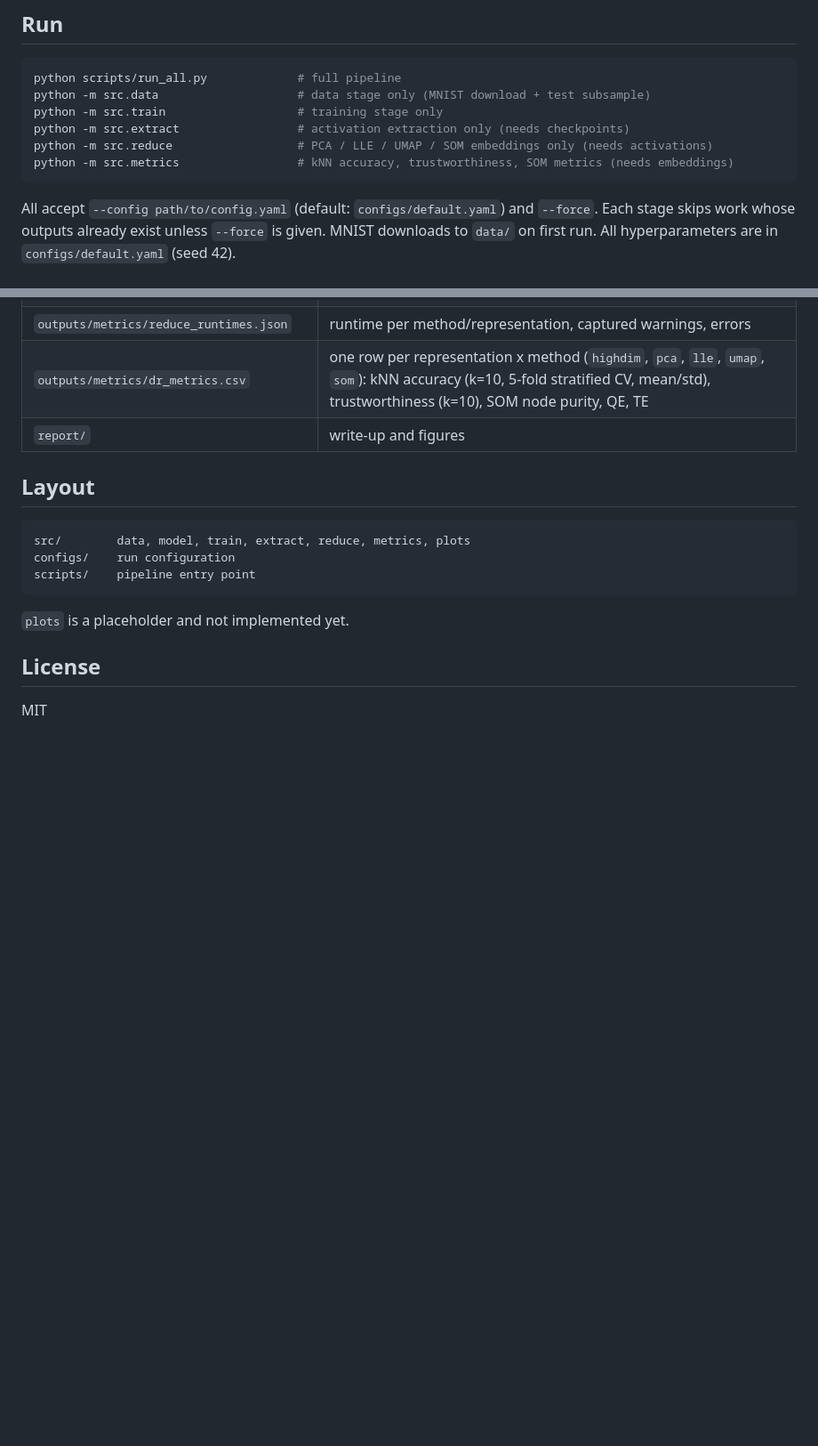
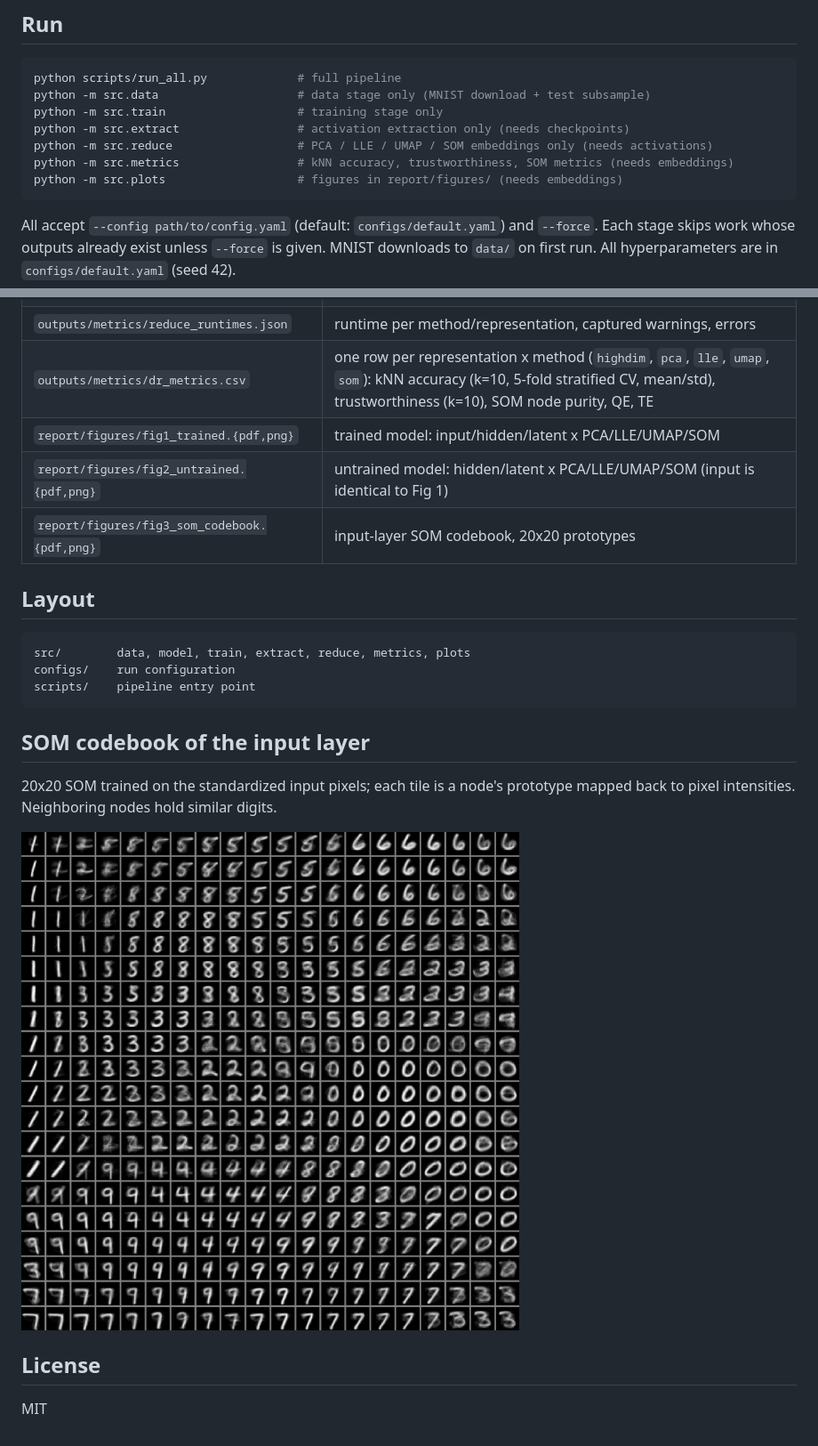
Before and after one commit to alisamiei2020/nn-representation-visualization, a Markdown page: README.md, 2 parts joined by grey strips. Shown at 89% size. Rendered like a GitHub page; pictures changed too: report/figures/fig3_som_codebook.png (added); blank space fills up the shorter version.

Commit message:
add plots

````diff
--- a/README.md
+++ b/README.md
@@ -20,6 +20,7 @@ python -m src.train                   # training stage only
 python -m src.extract                 # activation extraction only (needs checkpoints)
 python -m src.reduce                  # PCA / LLE / UMAP / SOM embeddings only (needs activations)
 python -m src.metrics                 # kNN accuracy, trustworthiness, SOM metrics (needs embeddings)
+python -m src.plots                   # figures in report/figures/ (needs embeddings)
 ```
 
 All accept `--config path/to/config.yaml` (default: `configs/default.yaml`) and `--force`.
@@ -50,7 +51,9 @@ conv(1→32, 3x3) + ReLU + maxpool  →  conv(32→64, 3x3) + ReLU + maxpool
 | `outputs/embeddings/{method}_{name}.npz` | 2-D embedding `Y`, `y`, `idx`, `runtime_s`, `warnings` for each of `pca`, `lle`, `umap`, `som` x 5 representations; PCA adds `explained_variance_ratio`; SOM stores BMU coordinates as `Y` plus `codebook`, `distance_map`, `quantization_error`, `topographic_error` (gitignored) |
 | `outputs/metrics/reduce_runtimes.json` | runtime per method/representation, captured warnings, errors |
 | `outputs/metrics/dr_metrics.csv` | one row per representation x method (`highdim`, `pca`, `lle`, `umap`, `som`): kNN accuracy (k=10, 5-fold stratified CV, mean/std), trustworthiness (k=10), SOM node purity, QE, TE |
-| `report/` | write-up and figures |
+| `report/figures/fig1_trained.{pdf,png}` | trained model: input/hidden/latent x PCA/LLE/UMAP/SOM |
+| `report/figures/fig2_untrained.{pdf,png}` | untrained model: hidden/latent x PCA/LLE/UMAP/SOM (input is identical to Fig 1) |
+| `report/figures/fig3_som_codebook.{pdf,png}` | input-layer SOM codebook, 20x20 prototypes |
 
 ## Layout
 
@@ -60,7 +63,12 @@ configs/    run configuration
 scripts/    pipeline entry point
 ```
 
-`plots` is a placeholder and not implemented yet.
+## SOM codebook of the input layer
+
+20x20 SOM trained on the standardized input pixels; each tile is a node's prototype mapped
+back to pixel intensities. Neighboring nodes hold similar digits.
+
+![SOM codebook of the input layer](report/figures/fig3_som_codebook.png)
 
 ## License
 
````
Also changed, not shown: report/figures/fig2_untrained.png (added), 7 other files.
